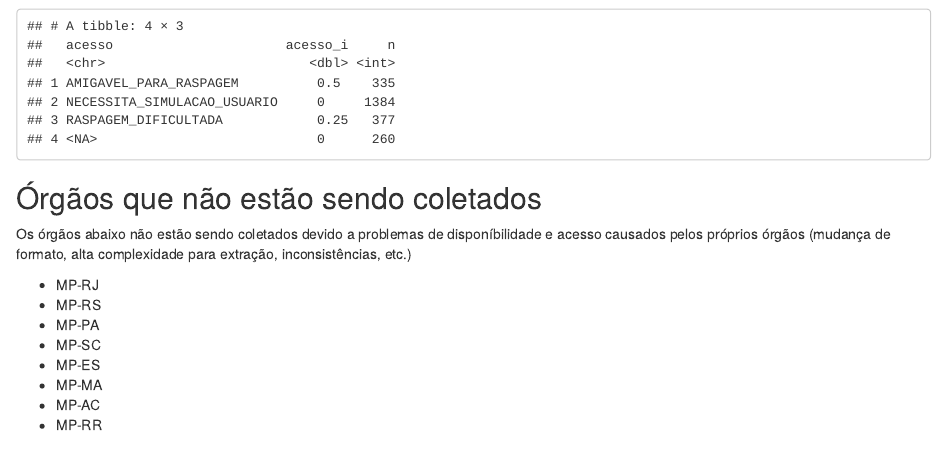
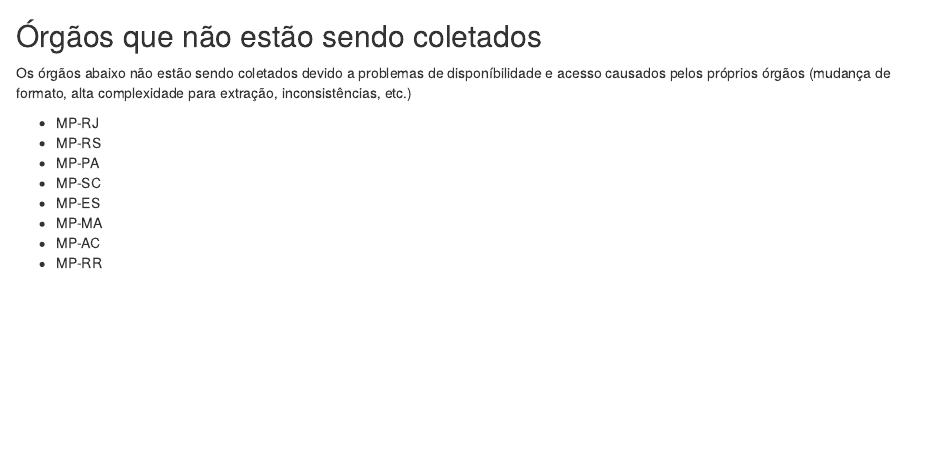
Before and after one commit to dadosjusbr/acompanhamento-dados, an R Markdown document (reports/indice-transparencia-mp.Rmd): the page in a window 1100 px wide, from 120 px down. Rendered offline with R 4.5, knitr and Pandoc, with nearby package versions; some code elsewhere in the file could not run offline.

Commit message:
fix linhas de códigos desnecessárias com side effect

```diff
--- a/reports/indice-transparencia-mp.Rmd
+++ b/reports/indice-transparencia-mp.Rmd
@@ -92,8 +92,6 @@ col_defs <- cols(
 indice <- "data/load/indice_transparencia_2022_02_11.csv" %>%
   here() %>%
   read_csv(col_types = col_defs)
-
-indice %>% count(acesso, acesso_i)
 
 # vamos recalcular os índices
 indice <- indice %>%
```
Also changed, not shown: 1 other file.
